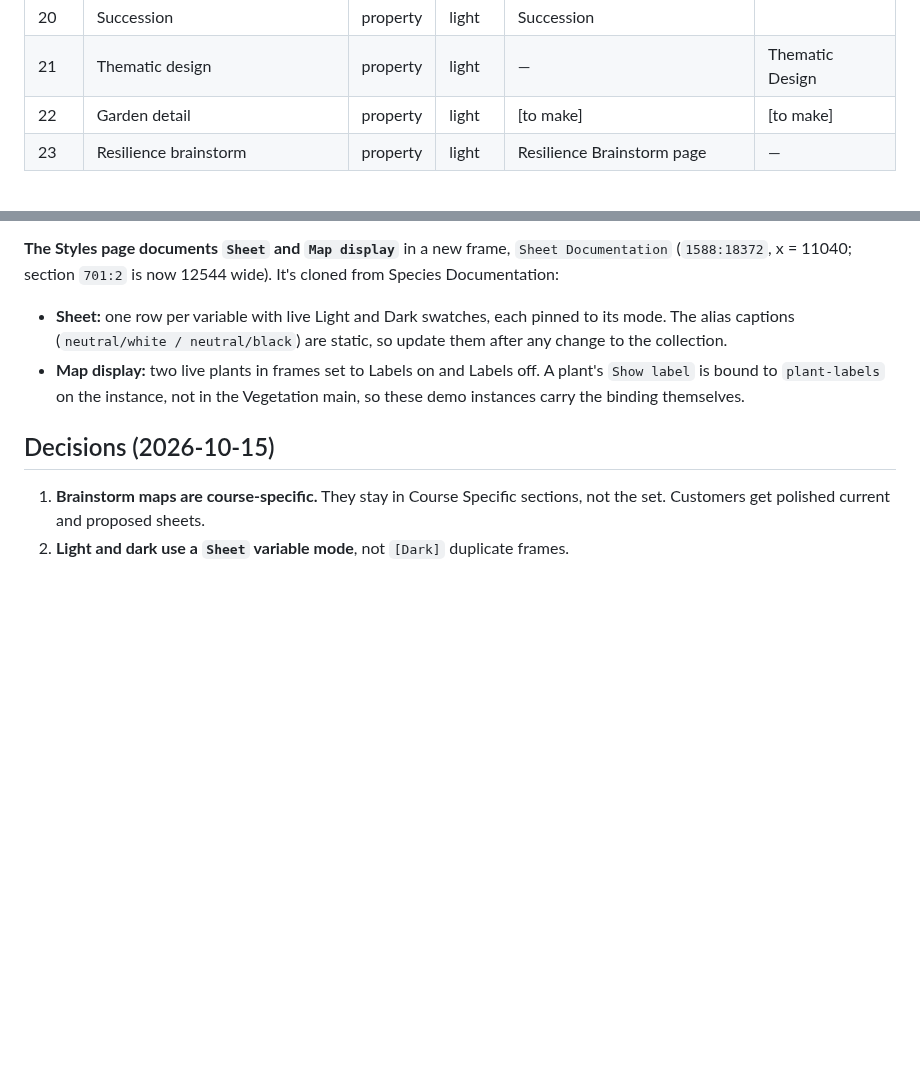
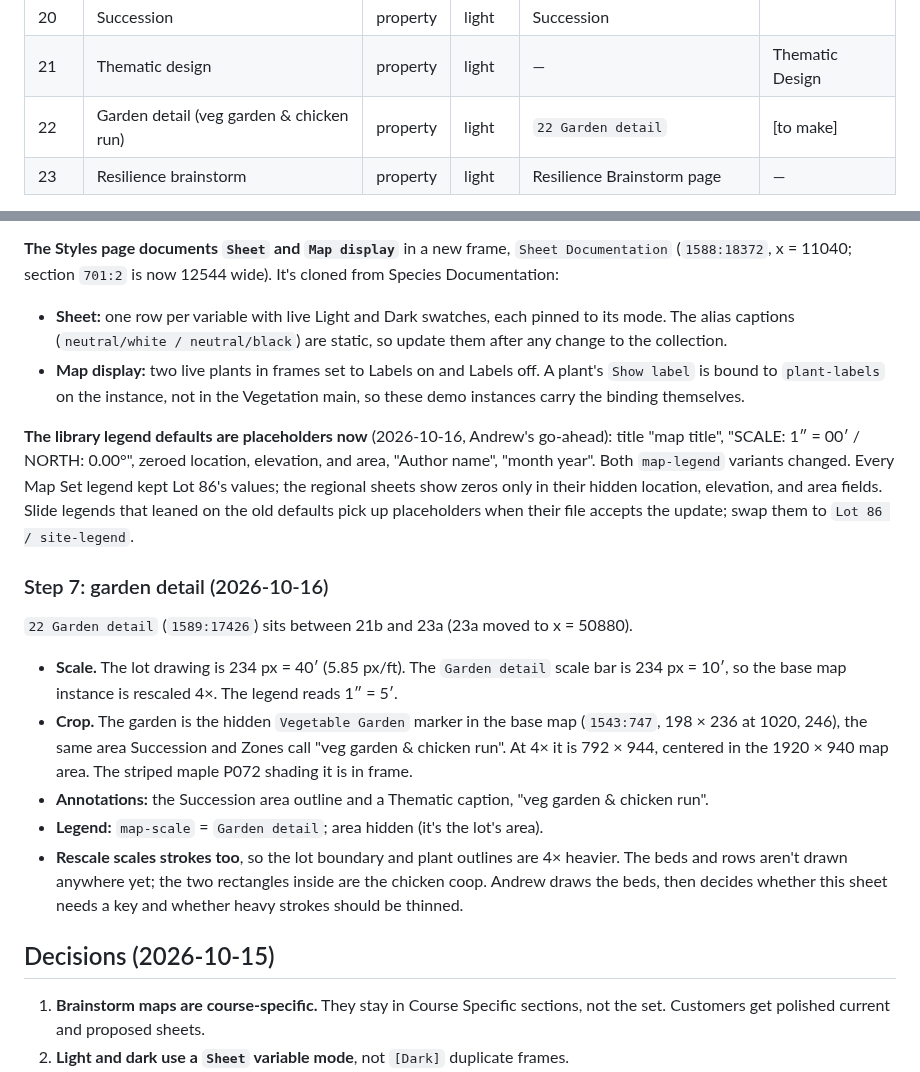
Before and after one commit to keser/site-toolkit, a Markdown page: design-language/specs/2026-10-15-map-sheet-design.md, 2 parts joined by grey strips. Drawn GitHub-style; blank space fills up the shorter version.

Commit message:
Switch legend defaults to placeholders and add the garden detail sheet
Co-Authored-By: Claude Opus 5.5 <noreply@anthropic.com>

```diff
--- a/design-language/specs/2026-10-15-map-sheet-design.md
+++ b/design-language/specs/2026-10-15-map-sheet-design.md
@@ -188,7 +188,7 @@ yet. The **Proposed** column is filled in as designs are made.
 | 19 | Plant inventory (ID → species table) | table | light | [to make] | — |
 | 20 | Succession | property | light | Succession | |
 | 21 | Thematic design | property | light | — | Thematic Design |
-| 22 | Garden detail | property | light | [to make] | [to make] |
+| 22 | Garden detail (veg garden & chicken run) | property | light | `22 Garden detail` | [to make] |
 | 23 | Resilience brainstorm | property | light | Resilience Brainstorm page | — |
 
 Thematic Design is the one existing proposal. The current dark sector duplicates (`155:2782`,
@@ -391,6 +391,28 @@ that leans on a default would change when its file accepts the update.
   is bound to `plant-labels` on the instance, not in the Vegetation main, so these demo instances
   carry the binding themselves.
 
+**The library legend defaults are placeholders now** (2026-10-16, Andrew's go-ahead): title
+"map title", "SCALE: 1″ = 00′ / NORTH: 0.00°", zeroed location, elevation, and area, "Author name",
+"month year". Both `map-legend` variants changed. Every Map Set legend kept Lot 86's values; the
+regional sheets show zeros only in their hidden location, elevation, and area fields. Slide legends
+that leaned on the old defaults pick up placeholders when their file accepts the update; swap them to
+`Lot 86 / site-legend`.
+
+### Step 7: garden detail (2026-10-16)
+
+`22 Garden detail` (`1589:17426`) sits between 21b and 23a (23a moved to x = 50880).
+
+- **Scale.** The lot drawing is 234 px = 40′ (5.85 px/ft). The `Garden detail` scale bar is
+  234 px = 10′, so the base map instance is rescaled 4×. The legend reads 1″ = 5′.
+- **Crop.** The garden is the hidden `Vegetable Garden` marker in the base map (`1543:747`, 198 × 236
+  at 1020, 246), the same area Succession and Zones call "veg garden & chicken run". At 4× it is
+  792 × 944, centered in the 1920 × 940 map area. The striped maple P072 shading it is in frame.
+- **Annotations:** the Succession area outline and a Thematic caption, "veg garden & chicken run".
+- **Legend:** `map-scale` = `Garden detail`; area hidden (it's the lot's area).
+- **Rescale scales strokes too**, so the lot boundary and plant outlines are 4× heavier. The beds and
+  rows aren't drawn anywhere yet; the two rectangles inside are the chicken coop. Andrew draws the
+  beds, then decides whether this sheet needs a key and whether heavy strokes should be thinned.
+
 ## Decisions (2026-10-15)
 
 1. **Brainstorm maps are course-specific.** They stay in Course Specific sections, not the set.
```
